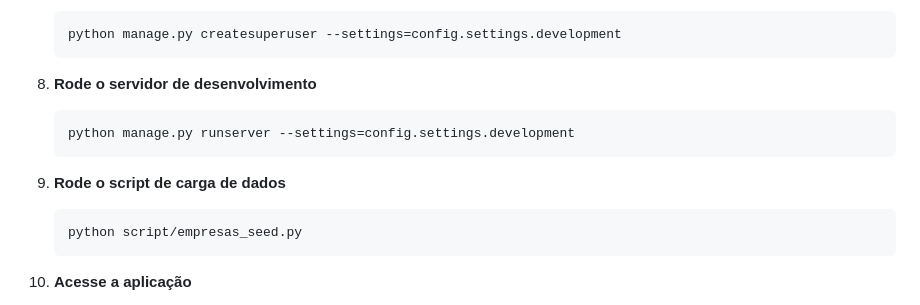
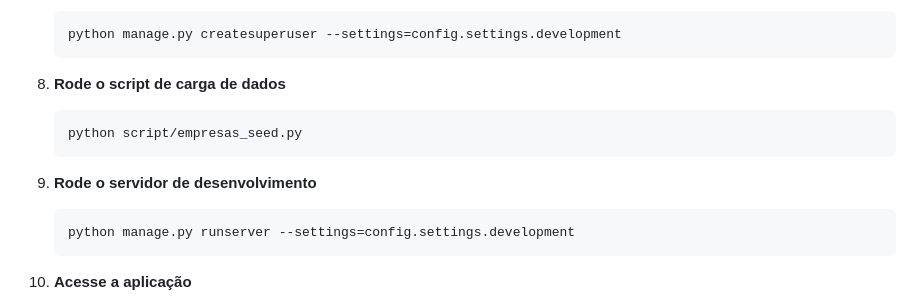
Before and after one commit to s-santos-dev/ERP_Gestao, a Markdown page: README.md, the part around the change. Rendered like a GitHub page.

Commit message:
Update instructions for running server and data script

````diff
--- a/README.md
+++ b/README.md
@@ -133,17 +133,17 @@ ERP_Gestao/
    python manage.py createsuperuser --settings=config.settings.development
    ```
 
-8. **Rode o servidor de desenvolvimento**
+8. **Rode o script de carga de dados**
+
+    ```bash
+    python script/empresas_seed.py
+    ```
+
+9. **Rode o servidor de desenvolvimento**
 
    ```bash
    python manage.py runserver --settings=config.settings.development
    ```
-
-9. **Rode o script de carga de dados**
-
-    ```bash
-    python script/empresas_seed.py
-    ```
 
 10. **Acesse a aplicação**
 
````
